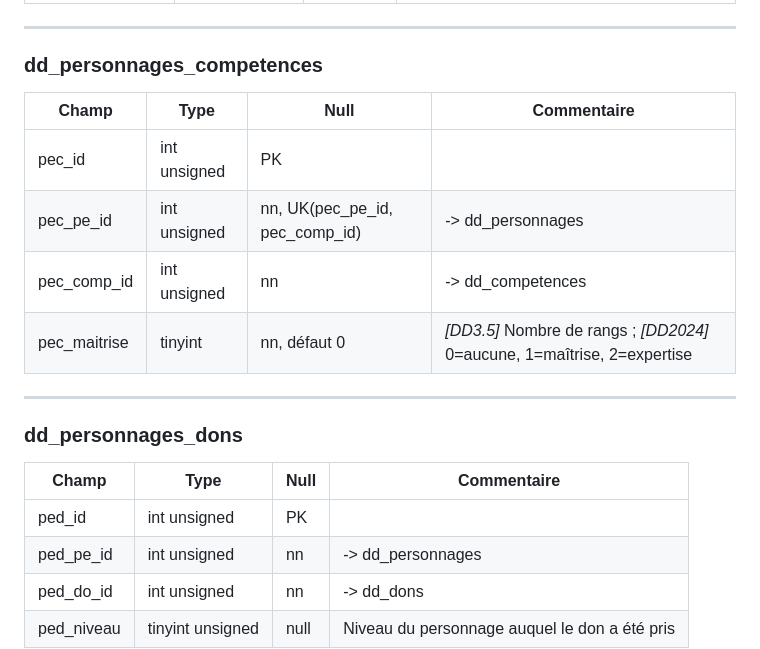
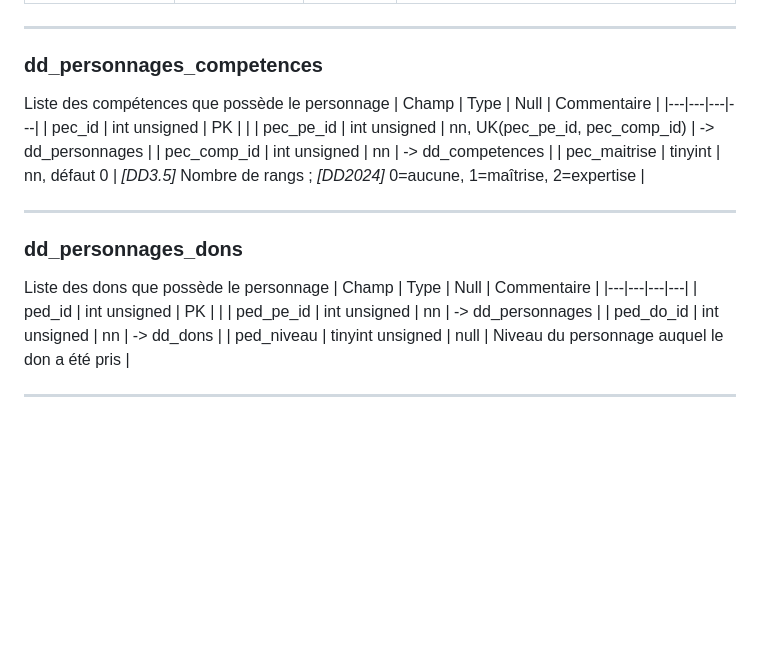
Before and after one commit to Bigtono/donjon, a Markdown page: doc/SCHEMA_SQL.md, the part around the change. GitHub-like rendering; blank space fills up the shorter version.

Commit message:
MAJ documentation technique

```diff
--- a/doc/SCHEMA_SQL.md
+++ b/doc/SCHEMA_SQL.md
@@ -614,7 +614,7 @@ Sorts préparés d'un personnage.
 ---
 
 ### dd_personnages_competences
-
+Liste des compétences que possède le personnage
 | Champ | Type | Null | Commentaire |
 |---|---|---|---|
 | pec_id | int unsigned | PK | |
@@ -625,7 +625,7 @@ Sorts préparés d'un personnage.
 ---
 
 ### dd_personnages_dons
-
+Liste des dons que possède le personnage
 | Champ | Type | Null | Commentaire |
 |---|---|---|---|
 | ped_id | int unsigned | PK | |
```
